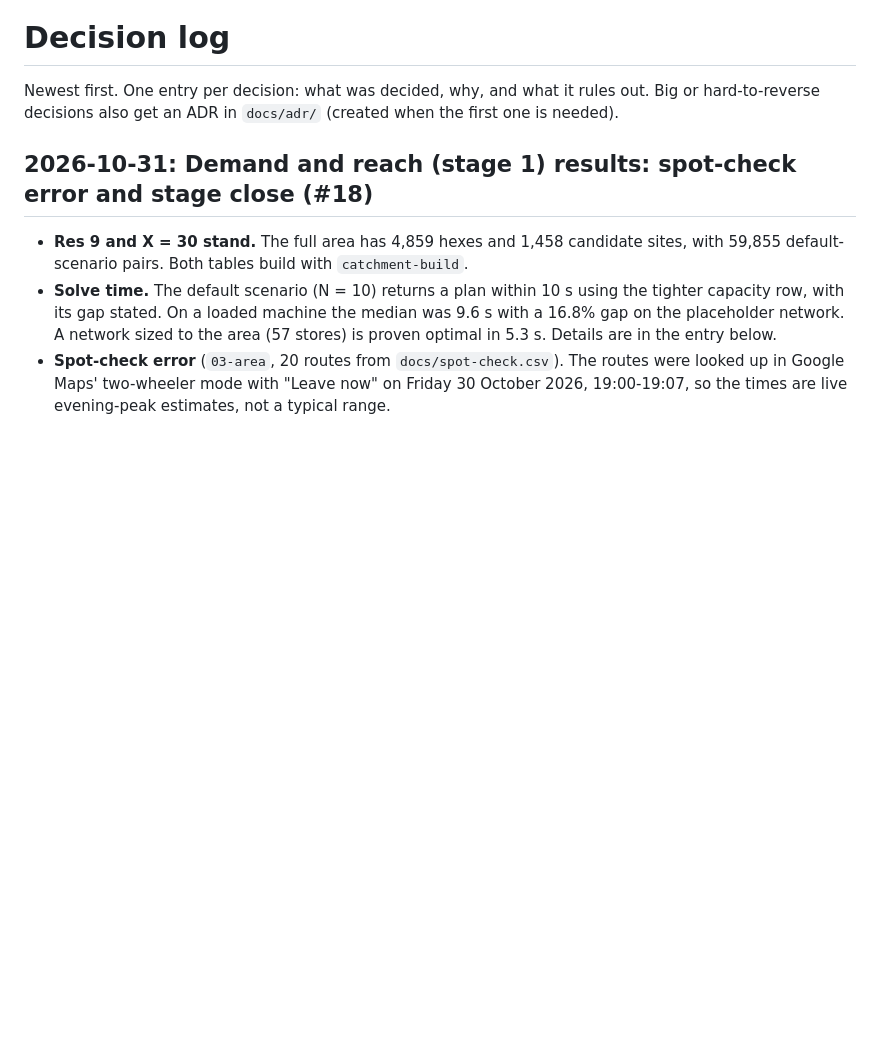
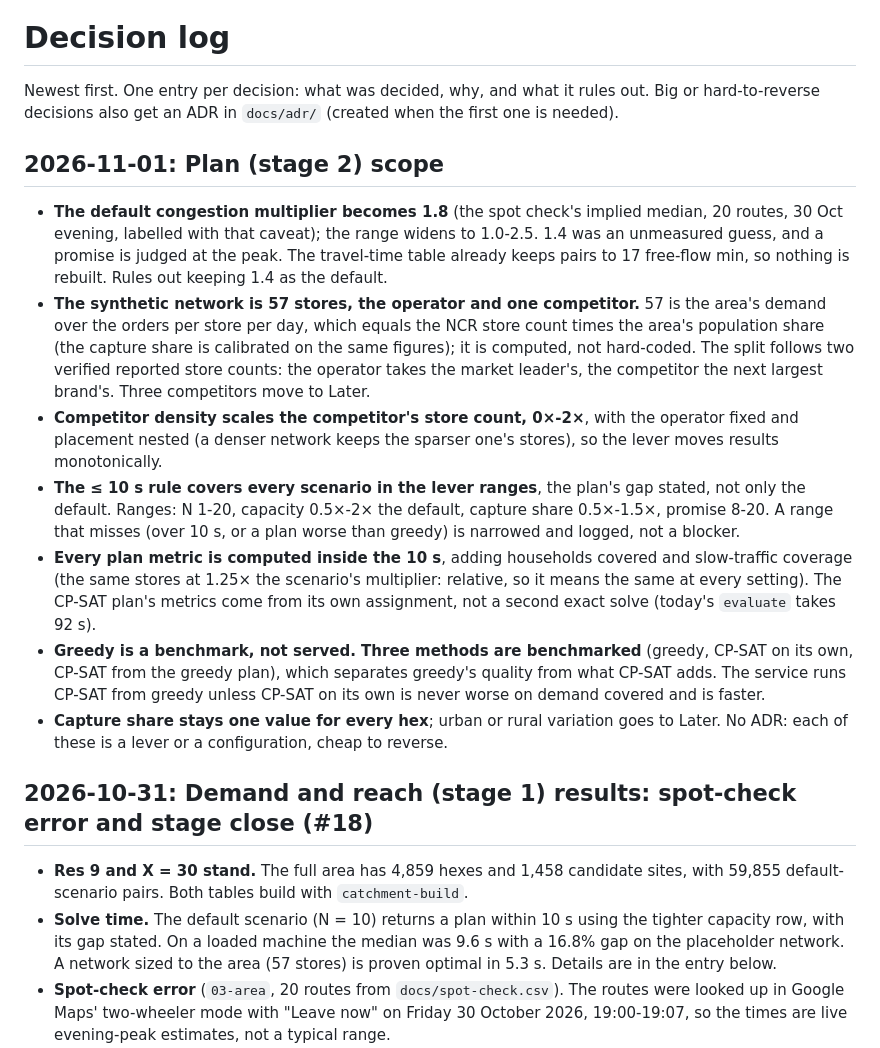
Before and after one commit to Dhruv-Kapri/Catchment, a Markdown page: docs/decisions.md, the part around the change. Rendered like a GitHub page; blank space fills up the shorter version.

Commit message:
Stage 2 grill: multiplier default 1.8, 57-store two-brand network, every-scenario 10 s rule, metrics, three-way benchmark; glossary adds competitor density and slow-traffic coverage

```diff
--- a/docs/decisions.md
+++ b/docs/decisions.md
@@ -2,6 +2,30 @@
 
 Newest first. One entry per decision: what was decided, why, and what it rules out. Big or
 hard-to-reverse decisions also get an ADR in `docs/adr/` (created when the first one is needed).
+
+## 2026-11-01: Plan (stage 2) scope
+
+- **The default congestion multiplier becomes 1.8** (the spot check's implied median, 20 routes, 30 Oct evening,
+  labelled with that caveat); the range widens to 1.0-2.5. 1.4 was an unmeasured guess, and a promise is judged at the
+  peak. The travel-time table already keeps pairs to 17 free-flow min, so nothing is rebuilt. Rules out keeping 1.4
+  as the default.
+- **The synthetic network is 57 stores, the operator and one competitor.** 57 is the area's demand over the orders per
+  store per day, which equals the NCR store count times the area's population share (the capture share is calibrated
+  on the same figures); it is computed, not hard-coded. The split follows two verified reported store counts: the
+  operator takes the market leader's, the competitor the next largest brand's. Three competitors move to Later.
+- **Competitor density scales the competitor's store count, 0×-2×**, with the operator fixed and placement nested
+  (a denser network keeps the sparser one's stores), so the lever moves results monotonically.
+- **The ≤ 10 s rule covers every scenario in the lever ranges**, the plan's gap stated, not only the default. Ranges:
+  N 1-20, capacity 0.5×-2× the default, capture share 0.5×-1.5×, promise 8-20. A range that misses (over 10 s, or a
+  plan worse than greedy) is narrowed and logged, not a blocker.
+- **Every plan metric is computed inside the 10 s**, adding households covered and slow-traffic coverage (the same
+  stores at 1.25× the scenario's multiplier: relative, so it means the same at every setting). The CP-SAT plan's
+  metrics come from its own assignment, not a second exact solve (today's `evaluate` takes 92 s).
+- **Greedy is a benchmark, not served. Three methods are benchmarked** (greedy, CP-SAT on its own, CP-SAT from the
+  greedy plan), which separates greedy's quality from what CP-SAT adds. The service runs CP-SAT from greedy unless
+  CP-SAT on its own is never worse on demand covered and is faster.
+- **Capture share stays one value for every hex**; urban or rural variation goes to Later. No ADR: each of these is a
+  lever or a configuration, cheap to reverse.
 
 ## 2026-10-31: Demand and reach (stage 1) results: spot-check error and stage close (#18)
 
```
Also changed, not shown: CONTEXT.md (+12 -2 lines), docs/roadmap.md (+30 -13 lines).
